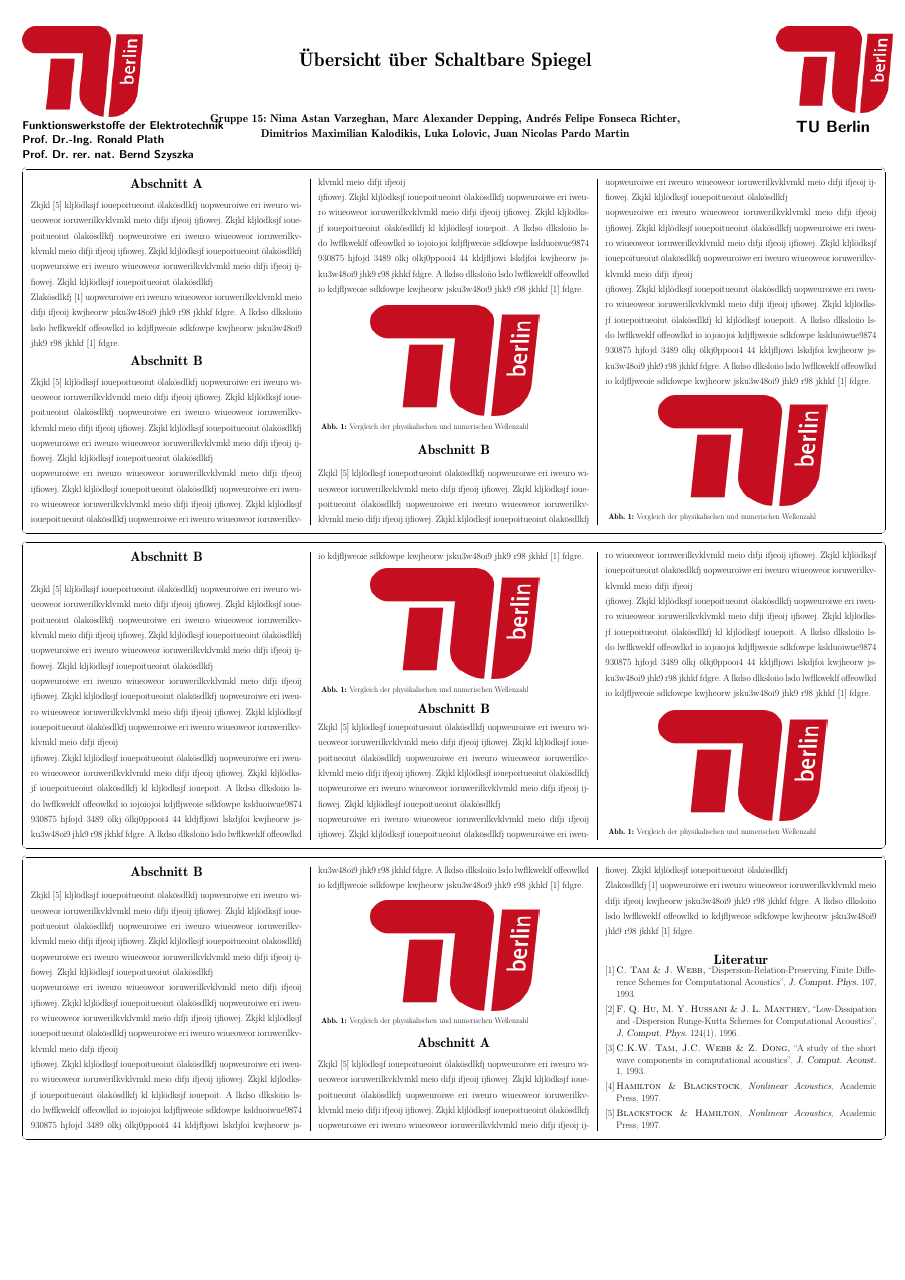
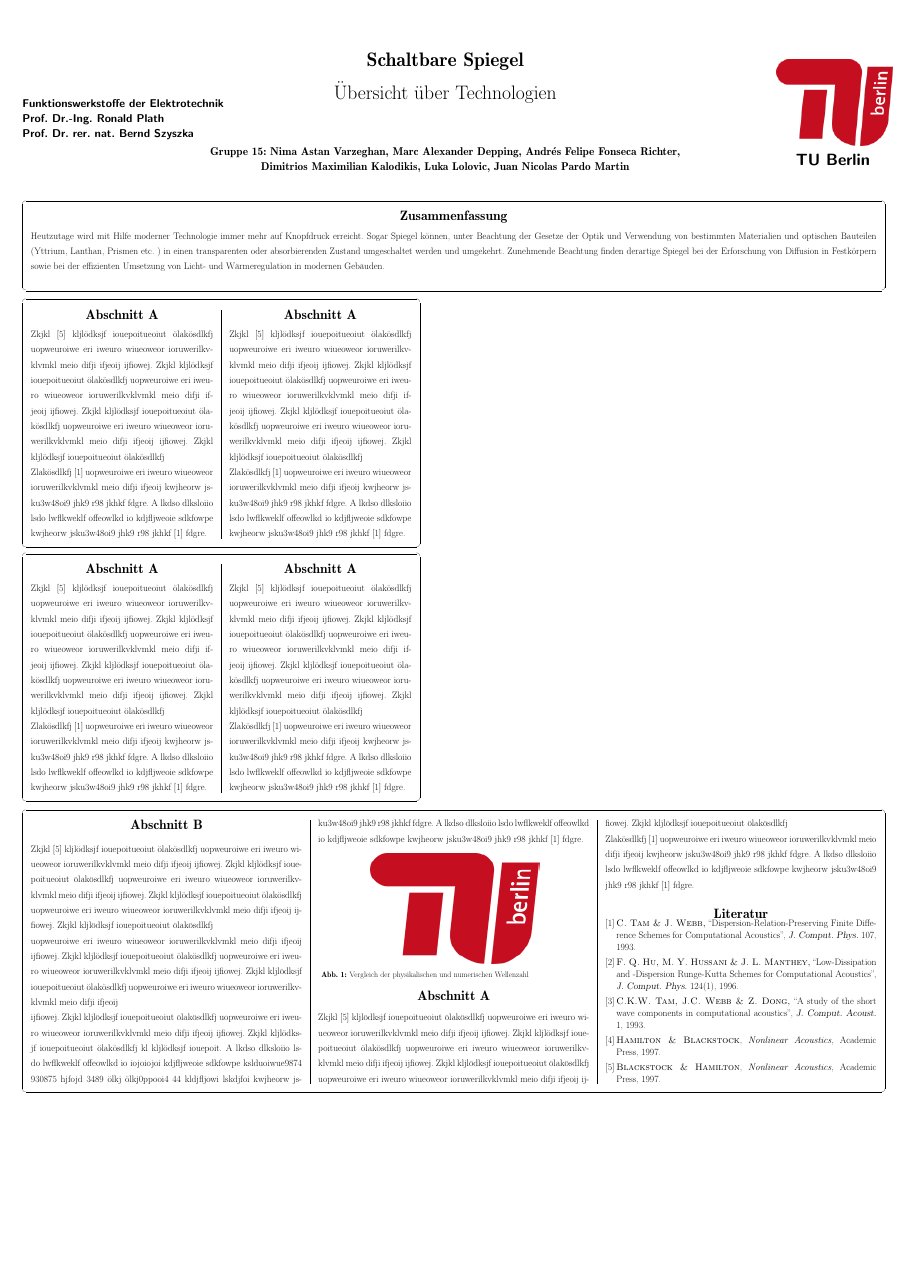
Before and after one commit to Kreijstal/fuwedel, a LaTeX poster (poster.tex, which reads abstract.tex): the whole page. Compiled offline with pdfLaTeX; the source files are stored in an older character set and shown here as Unicode.

Commit message:
Fix encodings, added abstract

```diff
--- /dev/null
+++ b/abstract.tex
@@ -0,0 +1,3 @@
+\begin{center} \textbf{\Large Zusammenfassung} \end{center}
+Heutzutage wird mit Hilfe moderner Technologie immer mehr auf Knopfdruck erreicht. Sogar Spiegel können, unter Beachtung der Gesetze der Optik und Verwendung von bestimmten Materialien und optischen Bauteilen (Yttrium, Lanthan, Prismen etc. ) in einen transparenten oder absorbierenden Zustand umgeschaltet werden und umgekehrt. Zunehmende Beachtung finden derartige Spiegel bei der Erforschung von Diffusion in Festkörpern sowie bei der effizienten Umsetzung von Licht- und Wärmeregulation in modernen Gebäuden.\\
+%Dabei gibt es verschiedene Ansätze für die Realisierung des genannten Verhaltens, die sich hinsichtlich Ansteuerung (Wasserstoffbegasung, elektrische Spannung, einwirkendes Licht etc.) aber auch den physikalischen und chemischen Effekten, die ausgenutzt werden (Elektrochromie, Nanopartikel), unterscheiden. Ziel der vorliegenden Arbeit ist es eine Übersicht über die Technologien und den Stand der Forschung zu bieten, wobei ein besonderer Fokus auf die verwendeten Materialien und Verarbeitung ihrer gerichtet ist.
--- a/poster.tex
+++ b/poster.tex
@@ -13,7 +13,8 @@
 
 %%%%%%%%%%%%%%%%%%%%%%%%%%%%%%%%%%%%%%%%%%%%%%%%%%%%%%%%%%%%%%%%%%%%%%%
 % Eingabekodierung
-\usepackage[ansinew]{inputenc}
+%\usepackage[ansinew]{inputenc}
+\usepackage[utf8]{inputenc}
 \usepackage[T1]{fontenc}
 \usepackage{ae} %wenn Ulaute nicht gehen
 
@@ -93,7 +94,7 @@
   \begin{center}
     \vspace*{0.006\textheight}
    % Titel und Autor
-    {\huge \textbf{Übersicht über Schaltbare Spiegel}\\}%[0.03\textheight]
+    {\huge \textbf{Schaltbare Spiegel}\\Übersicht über Technologien\\}%[0.03\textheight]
     \vspace*{0.03\textheight}
     {\large \textbf{Gruppe 15: Nima Astan Varzeghan, Marc Alexander Depping, Andrés Felipe Fonseca Richter,\\Dimitrios Maximilian Kalodikis, Luka Lolovic, Juan Nicolas Pardo Martin}}
   \end{center}
@@ -101,10 +102,10 @@
   \begin{picture}(0,0)
     \put(70.0 , 4.6){\includegraphics[height=80mm]{logo}}
     \put(71.8 , 2.8){\LARGE \textsf{\textbf{TU Berlin}}}
-    \put(0.0  , 4.3){\includegraphics[height=83mm]{logo}}
-    \put(0.0  , 3.1){\large \textsf{\textbf{Funktionswerkstoffe der Elektrotechnik}}}
-    \put(0.0  , 1.75){\large \textsf{\textbf{Prof. Dr.-Ing. Ronald Plath}}}
-    \put(0.0  , 0.4){\large \textsf{\textbf{Prof. Dr. rer. nat. Bernd Szyszka}}}
+    %\put(0.0  , 4.3){\includegraphics[height=83mm]{logo}}
+    \put(0.0  , 8.1){\large \textsf{\textbf{Funktionswerkstoffe der Elektrotechnik}}}
+    \put(0.0  , 6.75){\large \textsf{\textbf{Prof. Dr.-Ing. Ronald Plath}}}
+    \put(0.0  , 5.4){\large \textsf{\textbf{Prof. Dr. rer. nat. Bernd Szyszka}}}
   \end{picture}
 %}
 
```
Also changed, not shown: literatur.tex (line endings or trailing spaces), texta.tex (line endings or trailing spaces), textb.tex (line endings or trailing spaces), poster.tex (31 more changed lines).
